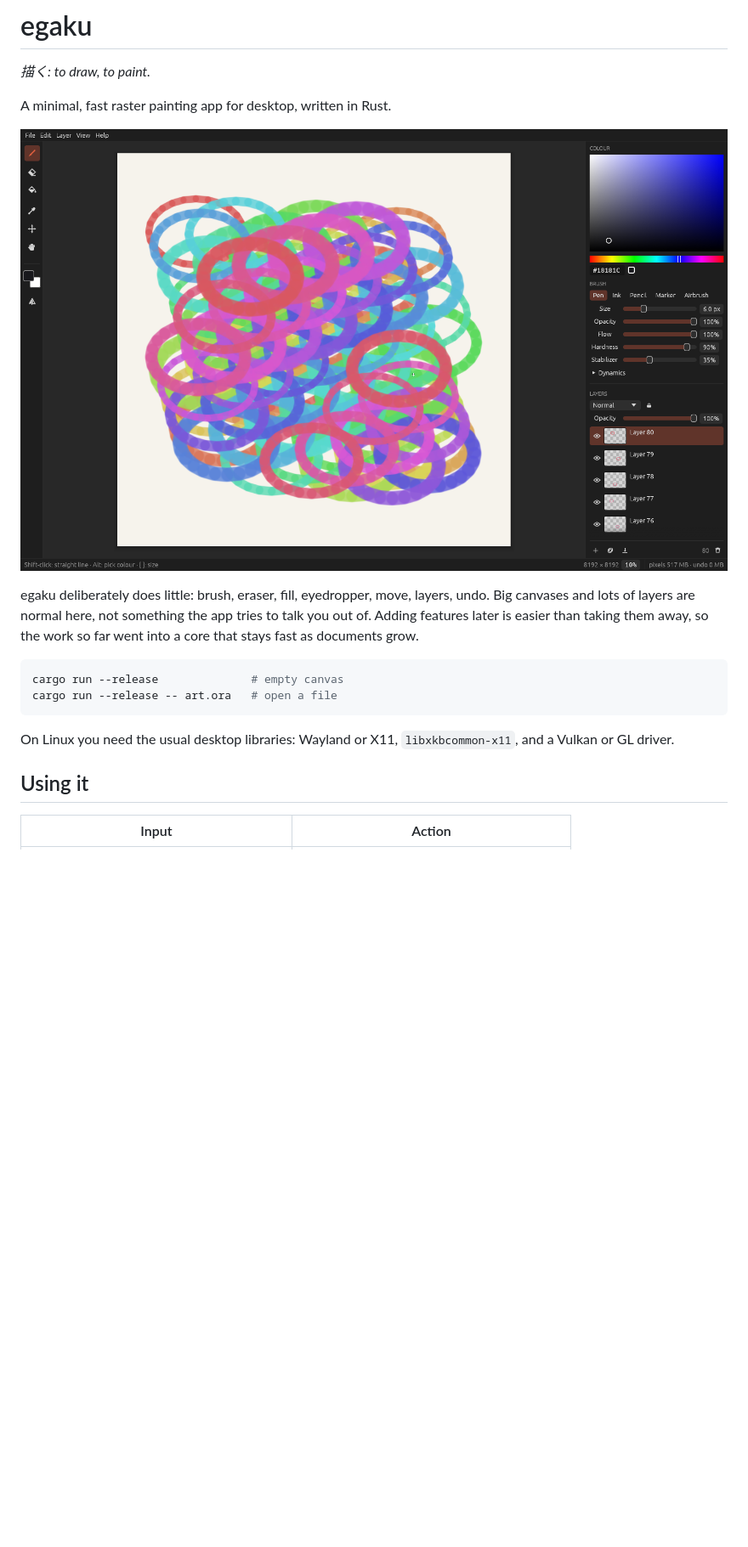
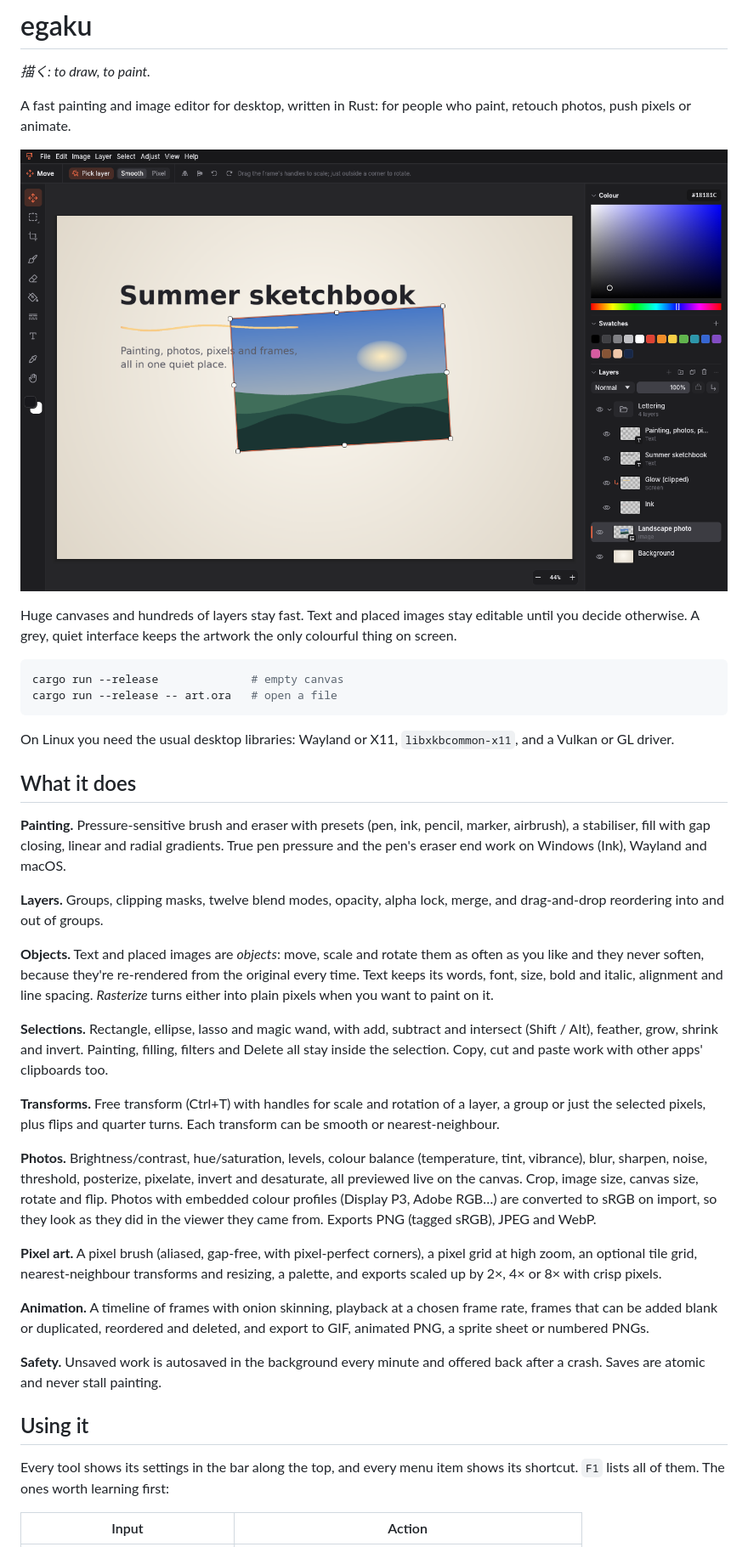
Before and after one commit to chroma04/egaku, a Markdown page: README.md, the part around one of its changes. Shown at 85% size. Rendered like a GitHub page; pictures changed too: docs/screenshot.png; blank space fills up the shorter version.

Commit message:
Demo document, truncate long layer names, README for the new feature set
Co-Authored-By: Claude Opus 5.5 <noreply@anthropic.com>
Claude-Session: https://claude.ai/code/session_01BF9AkRFEs8nSs3euNvXrsX

````diff
--- a/README.md
+++ b/README.md
@@ -2,5 +2,6 @@
 
 *描く: to draw, to paint.*
 
-A minimal, fast raster painting app for desktop, written in Rust.
+A fast painting and image editor for desktop, written in Rust: for people
+who paint, retouch photos, push pixels or animate.
 
@@ -8,9 +9,7 @@ A minimal, fast raster painting app for desktop, written in Rust.
 
-egaku deliberately does little: brush, eraser, fill, eyedropper, move,
-layers, undo. Big canvases and lots of layers are normal here, not
-something the app tries to talk you out of. Adding features later is
-easier than taking them away, so the work so far went into a core that
-stays fast as documents grow.
+Huge canvases and hundreds of layers stay fast. Text and placed images stay
+editable until you decide otherwise. A grey, quiet interface keeps the
+artwork the only colourful thing on screen.
 
 ```bash
 cargo run --release              # empty canvas
@@ -20,7 +19,56 @@ cargo run --release -- art.ora   # open a file
 On Linux you need the usual desktop libraries: Wayland or X11,
 `libxkbcommon-x11`, and a Vulkan or GL driver.
 
+## What it does
+
+**Painting.** Pressure-sensitive brush and eraser with presets (pen, ink,
+pencil, marker, airbrush), a stabiliser, fill with gap closing, linear and
+radial gradients. True pen pressure and the pen's eraser end work on
+Windows (Ink), Wayland and macOS.
+
+**Layers.** Groups, clipping masks, twelve blend modes, opacity, alpha
+lock, merge, and drag-and-drop reordering into and out of groups.
+
+**Objects.** Text and placed images are *objects*: move, scale and rotate
+them as often as you like and they never soften, because they're re-rendered
+from the original every time. Text keeps its words, font, size, bold and italic,
+alignment and line spacing. *Rasterize* turns either into plain pixels when
+you want to paint on it.
+
+**Selections.** Rectangle, ellipse, lasso and magic wand, with add,
+subtract and intersect (Shift / Alt), feather, grow, shrink and invert.
+Painting, filling, filters and Delete all stay inside the selection. Copy,
+cut and paste work with other apps' clipboards too.
+
+**Transforms.** Free transform (Ctrl+T) with handles for scale and rotation
+of a layer, a group or just the selected pixels, plus flips and quarter
+turns. Each transform can be smooth or nearest-neighbour.
+
+**Photos.** Brightness/contrast, hue/saturation, levels, colour balance
+(temperature, tint, vibrance), blur, sharpen, noise, threshold, posterize,
+pixelate, invert and desaturate, all previewed live on the canvas. Crop,
+image size, canvas size, rotate and flip. Photos with embedded colour
+profiles (Display P3, Adobe RGB…) are converted to sRGB on import, so they
+look as they did in the viewer they came from. Exports PNG (tagged sRGB),
+JPEG and WebP.
+
+**Pixel art.** A pixel brush (aliased, gap-free, with pixel-perfect
+corners), a pixel grid at high zoom, an optional tile grid, nearest-neighbour
+transforms and resizing, a palette, and exports scaled up by 2×, 4× or 8×
+with crisp pixels.
+
+**Animation.** A timeline of frames with onion skinning, playback at a
+chosen frame rate, frames that can be added blank or duplicated, reordered
+and deleted, and export to GIF, animated PNG, a sprite sheet or numbered
+PNGs.
+
+**Safety.** Unsaved work is autosaved in the background every minute and
+offered back after a crash. Saves are atomic and never stall painting.
+
 ## Using it
+
+Every tool shows its settings in the bar along the top, and every menu item
+shows its shortcut. `F1` lists all of them. The ones worth learning first:
 
 | Input | Action |
 |---|---|
````
Also changed, not shown: other parts of README.md (+88 -68 lines), 2 other files.
